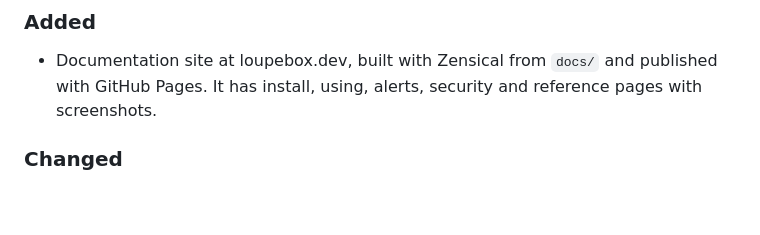
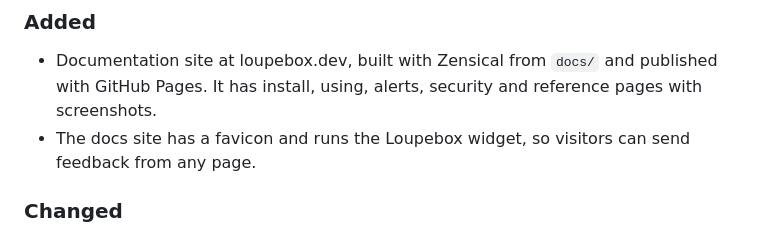
Before and after one commit to jonp92/loupebox, a Markdown page: CHANGELOG.md, the part around the change. GitHub-like rendering; blank space fills up the shorter version.

```diff
--- a/CHANGELOG.md
+++ b/CHANGELOG.md
@@ -9,6 +9,7 @@ change between releases; breaking changes are called out below.
 ### Added
 - Documentation site at loupebox.dev, built with Zensical from `docs/` and published with GitHub Pages. It has
   install, using, alerts, security and reference pages with screenshots.
+- The docs site has a favicon and runs the Loupebox widget, so visitors can send feedback from any page.
 
 ### Changed
 - The README is now short and points to the docs site. The old one is kept as `README.old`.
```
Also changed, not shown: docs/collect/widget.md (+5 -0 lines), docs/reference/development.md (+1 -1 lines), docs/images/widget-dark.png (added), docs/images/widget-light.png (added), 4 other files.
